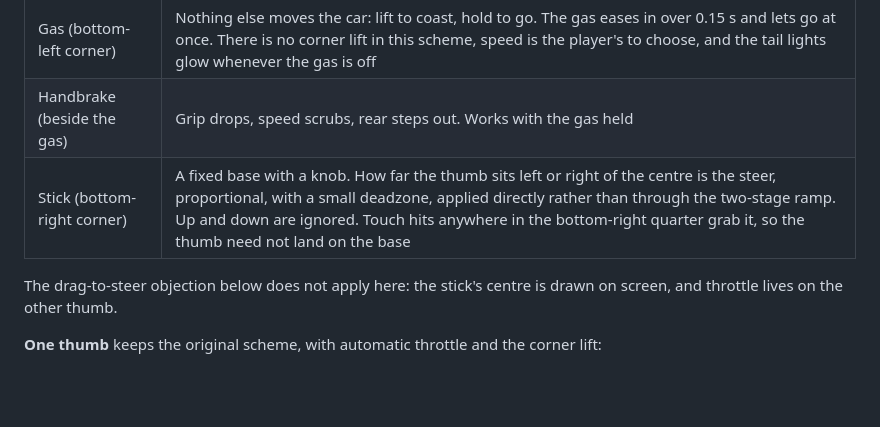
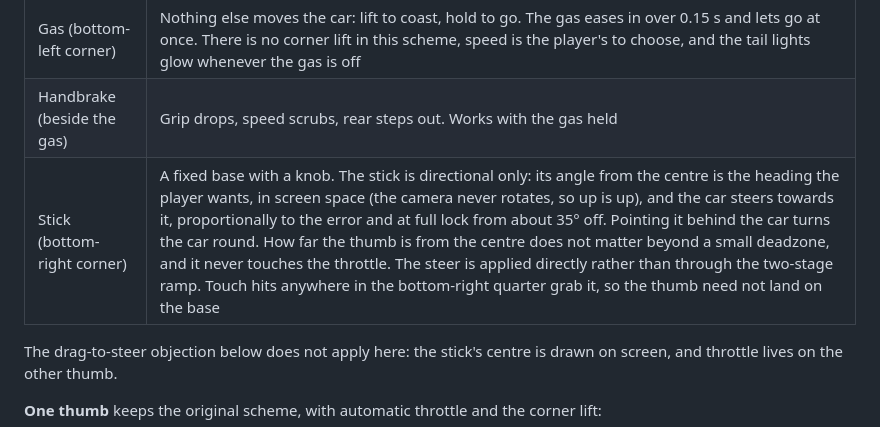
Before and after one commit to louisamurray/drifter, a Markdown page: docs/PLAN.md, the part around the change. Drawn GitHub-style; blank space fills up the shorter version.

Commit message:
docs(plan): describe the directional stick
Co-Authored-By: Claude Fable 5.1 <noreply@anthropic.com>
Claude-Session: https://claude.ai/code/session_012xtrtE9mrv465EnzRuZ4Kh

```diff
--- a/docs/PLAN.md
+++ b/docs/PLAN.md
@@ -33,7 +33,7 @@ Two schemes, chosen on the title screen and remembered. **Two thumbs** is the de
 |---|---|
 | Gas (bottom-left corner) | Nothing else moves the car: lift to coast, hold to go. The gas eases in over 0.15 s and lets go at once. There is no corner lift in this scheme, speed is the player's to choose, and the tail lights glow whenever the gas is off |
 | Handbrake (beside the gas) | Grip drops, speed scrubs, rear steps out. Works with the gas held |
-| Stick (bottom-right corner) | A fixed base with a knob. How far the thumb sits left or right of the centre is the steer, proportional, with a small deadzone, applied directly rather than through the two-stage ramp. Up and down are ignored. Touch hits anywhere in the bottom-right quarter grab it, so the thumb need not land on the base |
+| Stick (bottom-right corner) | A fixed base with a knob. The stick is directional only: its angle from the centre is the heading the player wants, in screen space (the camera never rotates, so up is up), and the car steers towards it, proportionally to the error and at full lock from about 35° off. Pointing it behind the car turns the car round. How far the thumb is from the centre does not matter beyond a small deadzone, and it never touches the throttle. The steer is applied directly rather than through the two-stage ramp. Touch hits anywhere in the bottom-right quarter grab it, so the thumb need not land on the base |
 
 The drag-to-steer objection below does not apply here: the stick's centre is drawn on screen, and throttle lives on the other thumb.
 
```
